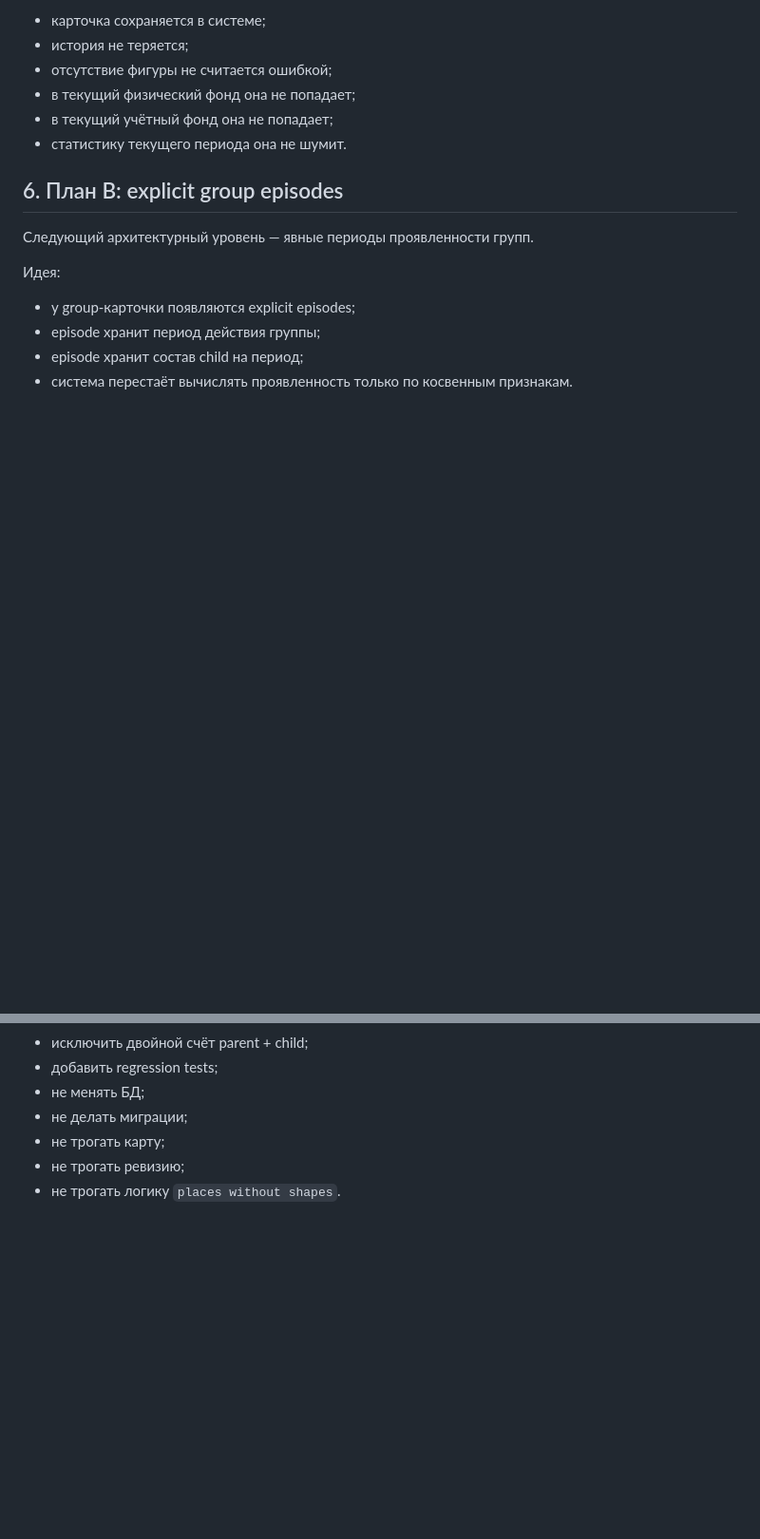
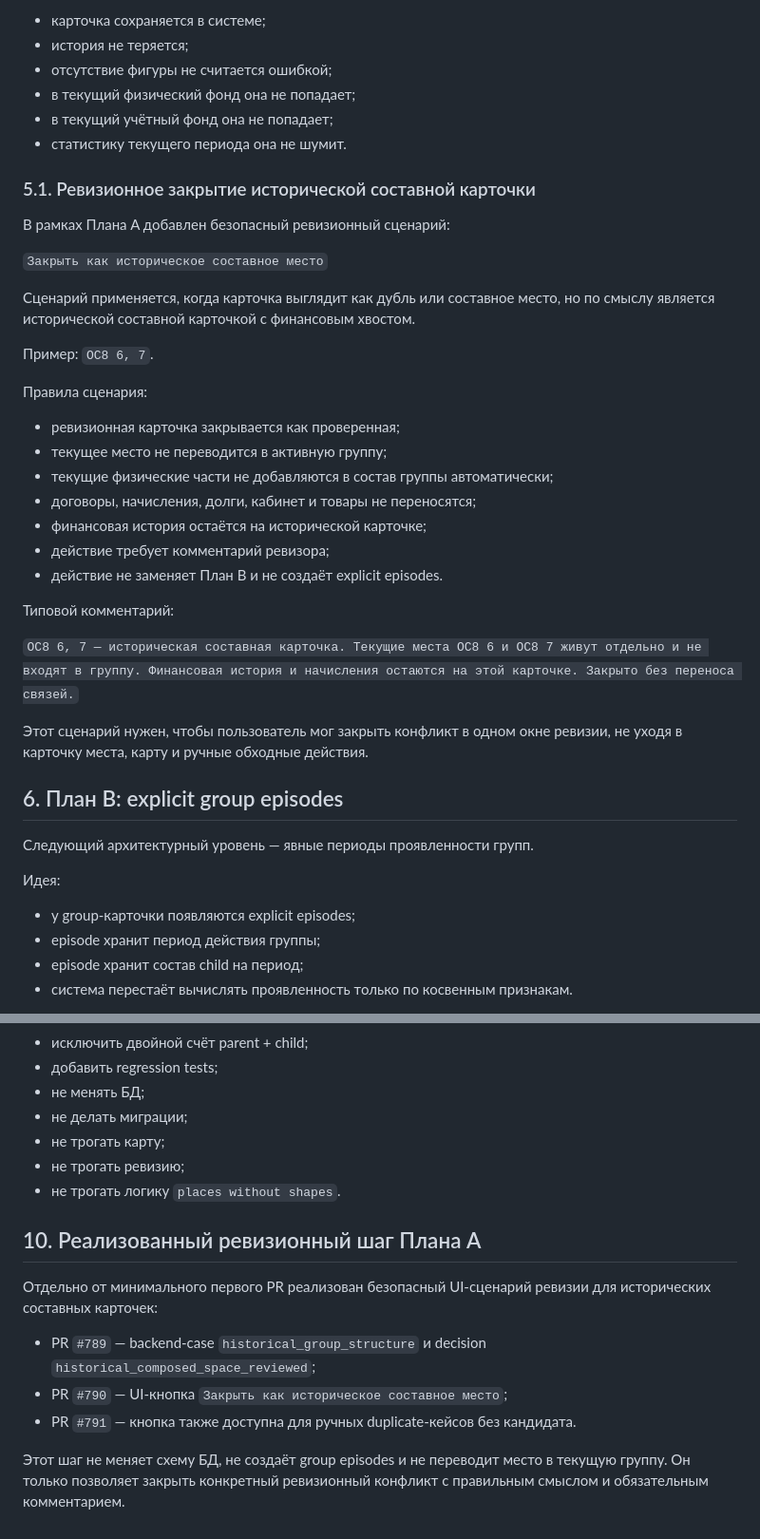
Before and after one commit to dsikerin-rgb/market-platform, a Markdown page: docs/market-space-period-effectiveness.md, 2 parts joined by grey strips. Shown at 95% size. Drawn GitHub-style; blank space fills up the shorter version.

Commit message:
docs(review): document historical composed space closure

```diff
--- a/docs/market-space-period-effectiveness.md
+++ b/docs/market-space-period-effectiveness.md
@@ -126,6 +126,32 @@ Parent/group:
 - в текущий учётный фонд она не попадает;
 - статистику текущего периода она не шумит.
 
+### 5.1. Ревизионное закрытие исторической составной карточки
+
+В рамках Плана A добавлен безопасный ревизионный сценарий:
+
+`Закрыть как историческое составное место`
+
+Сценарий применяется, когда карточка выглядит как дубль или составное место, но по смыслу является исторической составной карточкой с финансовым хвостом.
+
+Пример: `ОС8 6, 7`.
+
+Правила сценария:
+
+- ревизионная карточка закрывается как проверенная;
+- текущее место не переводится в активную группу;
+- текущие физические части не добавляются в состав группы автоматически;
+- договоры, начисления, долги, кабинет и товары не переносятся;
+- финансовая история остаётся на исторической карточке;
+- действие требует комментарий ревизора;
+- действие не заменяет План B и не создаёт explicit episodes.
+
+Типовой комментарий:
+
+`ОС8 6, 7 — историческая составная карточка. Текущие места ОС8 6 и ОС8 7 живут отдельно и не входят в группу. Финансовая история и начисления остаются на этой карточке. Закрыто без переноса связей.`
+
+Этот сценарий нужен, чтобы пользователь мог закрыть конфликт в одном окне ревизии, не уходя в карточку места, карту и ручные обходные действия.
+
 ## 6. План B: explicit group episodes
 
 Следующий архитектурный уровень — явные периоды проявленности групп.
@@ -192,3 +220,13 @@ Parent/group:
 - не трогать карту;
 - не трогать ревизию;
 - не трогать логику `places without shapes`.
+
+## 10. Реализованный ревизионный шаг Плана A
+
+Отдельно от минимального первого PR реализован безопасный UI-сценарий ревизии для исторических составных карточек:
+
+- PR `#789` — backend-case `historical_group_structure` и decision `historical_composed_space_reviewed`;
+- PR `#790` — UI-кнопка `Закрыть как историческое составное место`;
+- PR `#791` — кнопка также доступна для ручных duplicate-кейсов без кандидата.
+
+Этот шаг не меняет схему БД, не создаёт group episodes и не переводит место в текущую группу. Он только позволяет закрыть конкретный ревизионный конфликт с правильным смыслом и обязательным комментарием.
```
Also changed, not shown: other parts of docs/market-space-period-effectiveness.md (+2 -0 lines).
